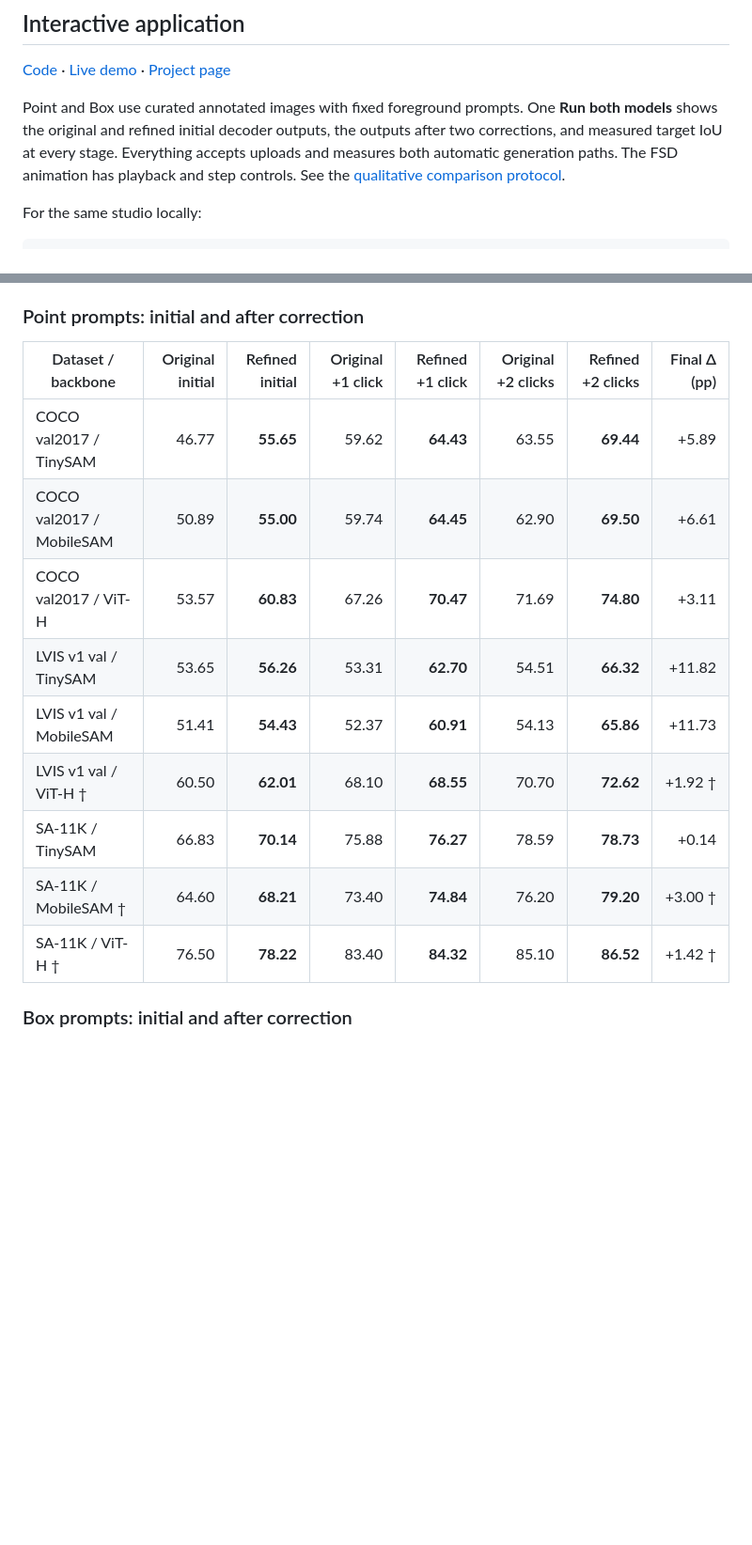
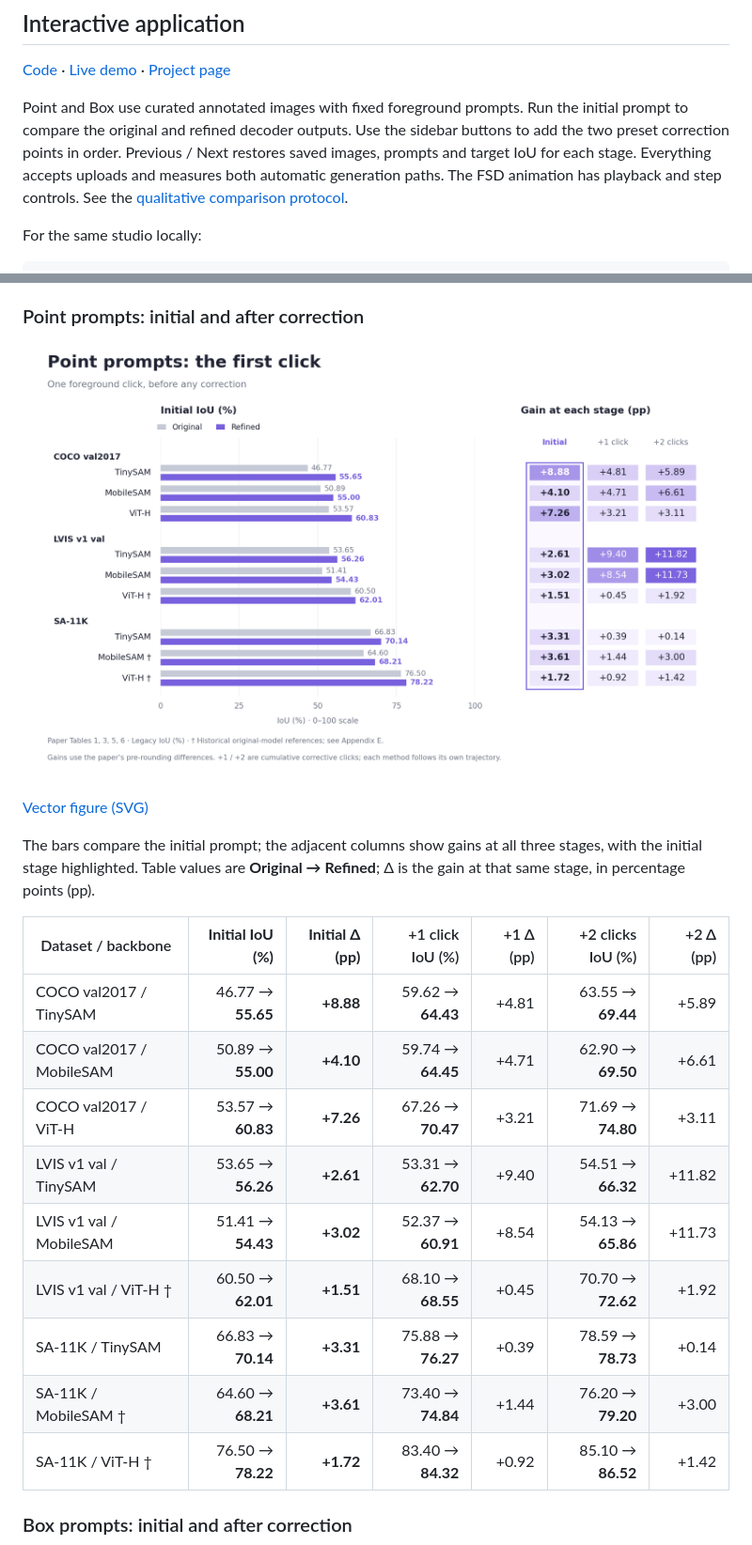
Before and after one commit to thirteen7/Rethinking-Lightweight-SAM, a Markdown page: README.md, 2 parts joined by grey strips. Shown at 94% size. Drawn GitHub-style; pictures changed too: site/assets/results/point-comparison.png (added); blank space fills up the shorter version.

```diff
--- a/README.md
+++ b/README.md
@@ -116,8 +116,9 @@ for each. See the [Everything interface and protocol](docs/everything.md).
 [Project page](https://thirteen7.github.io/Rethinking-Lightweight-SAM/)
 
 Point and Box use curated annotated images with fixed foreground prompts.
-One **Run both models** shows the original and refined initial decoder outputs,
-the outputs after two corrections, and measured target IoU at every stage.
+Run the initial prompt to compare the original and refined decoder outputs.
+Use the sidebar buttons to add the two preset correction points in order.
+Previous / Next restores saved images, prompts and target IoU for each stage.
 Everything accepts uploads and measures both automatic generation paths.
 The FSD animation has playback and step controls.
 See the [qualitative comparison protocol](docs/showcase.md).
@@ -139,17 +140,23 @@ Values are transcribed from the supplied manuscript, `main.pdf`, Tables 1, 3, 5
 
 ### Point prompts: initial and after correction
 
-| Dataset / backbone | Original initial | Refined initial | Original +1 click | Refined +1 click | Original +2 clicks | Refined +2 clicks | Final Δ (pp) |
-|---|---:|---:|---:|---:|---:|---:|---:|
-| COCO val2017 / TinySAM | 46.77 | **55.65** | 59.62 | **64.43** | 63.55 | **69.44** | +5.89 |
-| COCO val2017 / MobileSAM | 50.89 | **55.00** | 59.74 | **64.45** | 62.90 | **69.50** | +6.61 |
-| COCO val2017 / ViT-H | 53.57 | **60.83** | 67.26 | **70.47** | 71.69 | **74.80** | +3.11 |
-| LVIS v1 val / TinySAM | 53.65 | **56.26** | 53.31 | **62.70** | 54.51 | **66.32** | +11.82 |
-| LVIS v1 val / MobileSAM | 51.41 | **54.43** | 52.37 | **60.91** | 54.13 | **65.86** | +11.73 |
-| LVIS v1 val / ViT-H † | 60.50 | **62.01** | 68.10 | **68.55** | 70.70 | **72.62** | +1.92 † |
-| SA-11K / TinySAM | 66.83 | **70.14** | 75.88 | **76.27** | 78.59 | **78.73** | +0.14 |
-| SA-11K / MobileSAM † | 64.60 | **68.21** | 73.40 | **74.84** | 76.20 | **79.20** | +3.00 † |
-| SA-11K / ViT-H † | 76.50 | **78.22** | 83.40 | **84.32** | 85.10 | **86.52** | +1.42 † |
+![First-click original versus refined IoU and gains at all three prompt stages](site/assets/results/point-comparison.png)
+
+[Vector figure (SVG)](site/assets/results/point-comparison.svg)
+
+The bars compare the initial prompt; the adjacent columns show gains at all three stages, with the initial stage highlighted. Table values are **Original → Refined**; Δ is the gain at that same stage, in percentage points (pp).
+
+| Dataset / backbone | **Initial IoU (%)** | **Initial Δ (pp)** | +1 click IoU (%) | +1 Δ (pp) | +2 clicks IoU (%) | +2 Δ (pp) |
+|---|---:|---:|---:|---:|---:|---:|
+| COCO val2017 / TinySAM | 46.77 → **55.65** | **+8.88** | 59.62 → **64.43** | +4.81 | 63.55 → **69.44** | +5.89 |
+| COCO val2017 / MobileSAM | 50.89 → **55.00** | **+4.10** | 59.74 → **64.45** | +4.71 | 62.90 → **69.50** | +6.61 |
+| COCO val2017 / ViT-H | 53.57 → **60.83** | **+7.26** | 67.26 → **70.47** | +3.21 | 71.69 → **74.80** | +3.11 |
+| LVIS v1 val / TinySAM | 53.65 → **56.26** | **+2.61** | 53.31 → **62.70** | +9.40 | 54.51 → **66.32** | +11.82 |
+| LVIS v1 val / MobileSAM | 51.41 → **54.43** | **+3.02** | 52.37 → **60.91** | +8.54 | 54.13 → **65.86** | +11.73 |
+| LVIS v1 val / ViT-H † | 60.50 → **62.01** | **+1.51** | 68.10 → **68.55** | +0.45 | 70.70 → **72.62** | +1.92 |
+| SA-11K / TinySAM | 66.83 → **70.14** | **+3.31** | 75.88 → **76.27** | +0.39 | 78.59 → **78.73** | +0.14 |
+| SA-11K / MobileSAM † | 64.60 → **68.21** | **+3.61** | 73.40 → **74.84** | +1.44 | 76.20 → **79.20** | +3.00 |
+| SA-11K / ViT-H † | 76.50 → **78.22** | **+1.72** | 83.40 → **84.32** | +0.92 | 85.10 → **86.52** | +1.42 |
 
 ### Box prompts: initial and after correction
 
```
Also changed, not shown: other parts of README.md (+17 -11 lines), README.zh-CN.md (+35 -23 lines), docs/results.md (+36 -22 lines), site/assets/results/box-comparison.png (added), 6 other files.
